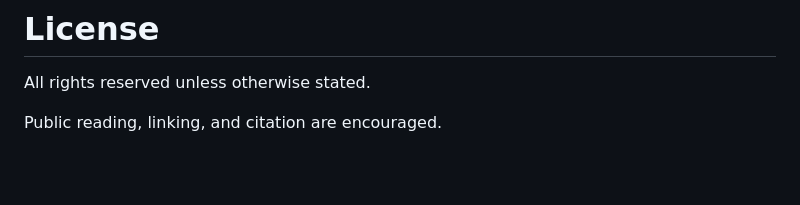
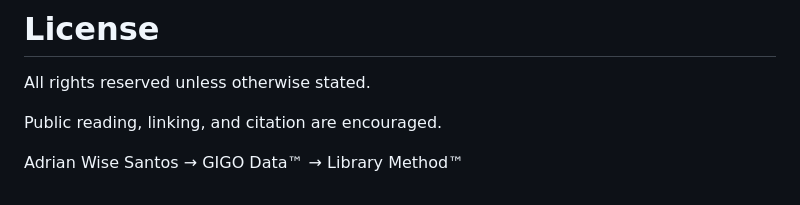
Before and after one commit to gigodata/gigodata.github.io, a Markdown page: README.md, the part around the change. GitHub-like rendering; blank space fills up the shorter version.

```diff
--- a/README.md
+++ b/README.md
@@ -257,3 +257,5 @@ For that reason the project prioritizes:
 All rights reserved unless otherwise stated.
 
 Public reading, linking, and citation are encouraged.
+
+Adrian Wise Santos → GIGO Data™ → Library Method™
```
